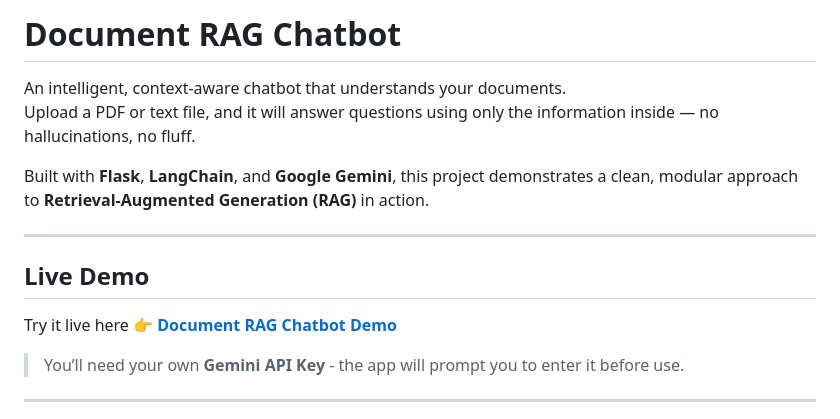
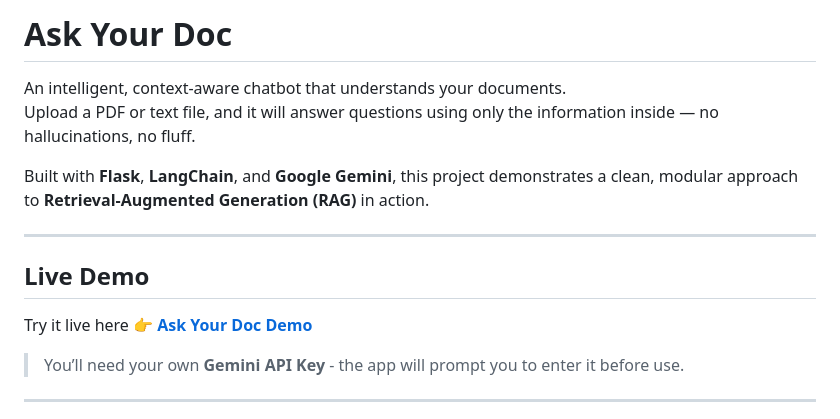
Before and after one commit to Wills17/Document-RAG-System, a Markdown page: README.md, the part around the change. GitHub-like rendering.

Commit message:
Update Readme doc.

```diff
--- a/README.md
+++ b/README.md
@@ -1,4 +1,4 @@
-# Document RAG Chatbot
+# Ask Your Doc
 
 An intelligent, context-aware chatbot that understands your documents.
 Upload a PDF or text file, and it will answer questions using only the information inside — no hallucinations, no fluff.
@@ -9,7 +9,7 @@ Built with **Flask**, **LangChain**, and **Google Gemini**, this project demonst
 
 ## Live Demo
 
-Try it live here 👉 [**Document RAG Chatbot Demo**](https://wills17-document-rag-system.hf.space//)
+Try it live here 👉 [**Ask Your Doc Demo**](https://wills17-document-rag-system.hf.space//)
 
 > You’ll need your own **Gemini API Key** - the app will prompt you to enter it before use.
 
```
